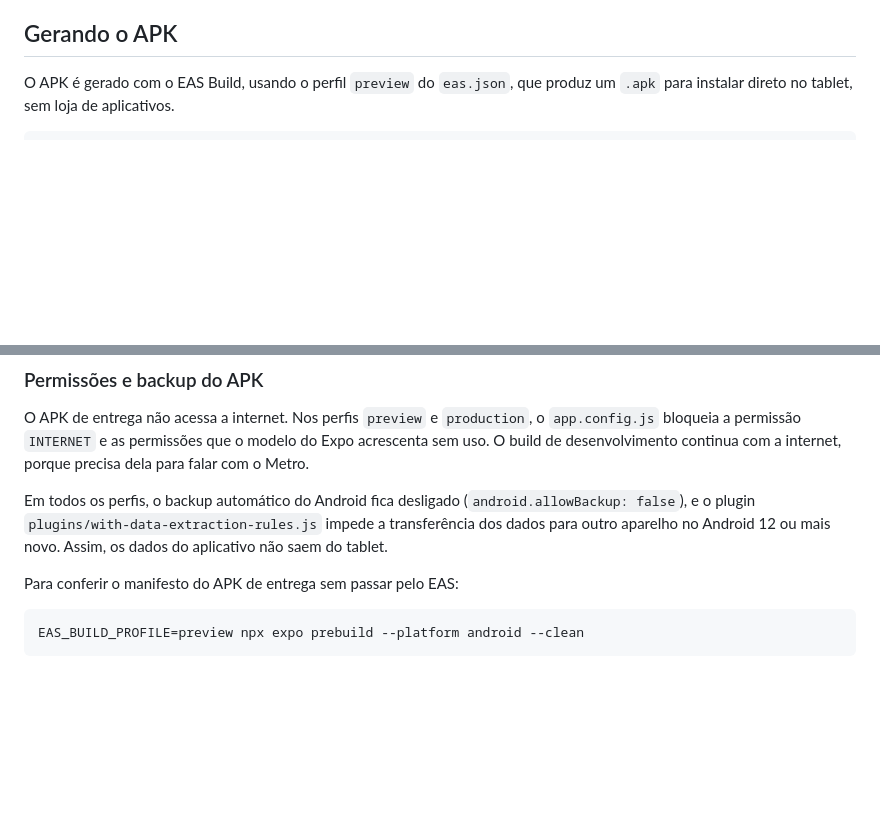
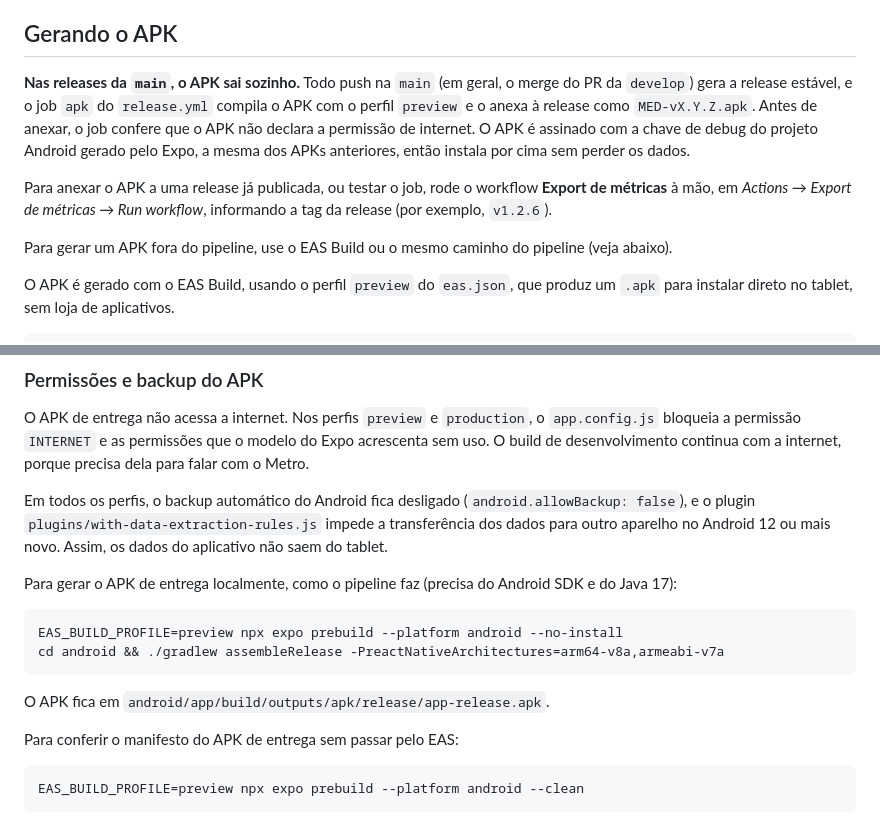
Before and after one commit to fga-eps-mds/2026.2-UNB-FCTE_UNIEURO_MED-APP, a Markdown page: README.md, 2 parts joined by grey strips. Rendered like a GitHub page; blank space fills up the shorter version.

Commit message:
docs: APK automático na release da main e versão no SonarCloud
Refs #45

````diff
--- a/README.md
+++ b/README.md
@@ -70,6 +70,12 @@ npm run web
 
 ## Gerando o APK
 
+**Nas releases da `main`, o APK sai sozinho.** Todo push na `main` (em geral, o merge do PR da `develop`) gera a release estável, e o job `apk` do `release.yml` compila o APK com o perfil `preview` e o anexa à release como `MED-vX.Y.Z.apk`. Antes de anexar, o job confere que o APK não declara a permissão de internet. O APK é assinado com a chave de debug do projeto Android gerado pelo Expo, a mesma dos APKs anteriores, então instala por cima sem perder os dados.
+
+Para anexar o APK a uma release já publicada, ou testar o job, rode o workflow **Export de métricas** à mão, em *Actions → Export de métricas → Run workflow*, informando a tag da release (por exemplo, `v1.2.6`).
+
+Para gerar um APK fora do pipeline, use o EAS Build ou o mesmo caminho do pipeline (veja abaixo).
+
 O APK é gerado com o EAS Build, usando o perfil `preview` do `eas.json`, que produz um `.apk` para instalar direto no tablet, sem loja de aplicativos.
 
 ``` bash
@@ -93,6 +99,15 @@ Perfis disponíveis:
 O APK de entrega não acessa a internet. Nos perfis `preview` e `production`, o `app.config.js` bloqueia a permissão `INTERNET` e as permissões que o modelo do Expo acrescenta sem uso. O build de desenvolvimento continua com a internet, porque precisa dela para falar com o Metro.
 
 Em todos os perfis, o backup automático do Android fica desligado (`android.allowBackup: false`), e o plugin `plugins/with-data-extraction-rules.js` impede a transferência dos dados para outro aparelho no Android 12 ou mais novo. Assim, os dados do aplicativo não saem do tablet.
+
+Para gerar o APK de entrega localmente, como o pipeline faz (precisa do Android SDK e do Java 17):
+
+``` bash
+EAS_BUILD_PROFILE=preview npx expo prebuild --platform android --no-install
+cd android && ./gradlew assembleRelease -PreactNativeArchitectures=arm64-v8a,armeabi-v7a
+```
+
+O APK fica em `android/app/build/outputs/apk/release/app-release.apk`.
 
 Para conferir o manifesto do APK de entrega sem passar pelo EAS:
 
````
Also changed, not shown: CLAUDE.md (+7 -4 lines).
